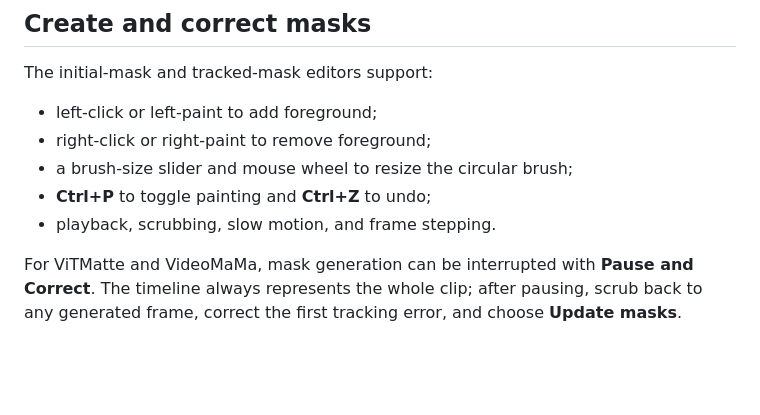
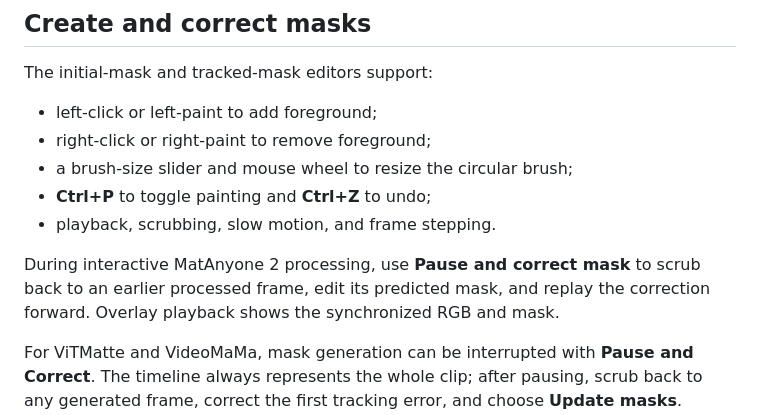
Before and after one commit to KittyPingu/IStripperQuickPlayer, a Markdown page: CUSTOM_SHOWS.md, the part around the change. Drawn GitHub-style; blank space fills up the shorter version.

```diff
--- a/CUSTOM_SHOWS.md
+++ b/CUSTOM_SHOWS.md
@@ -224,6 +224,10 @@ The initial-mask and tracked-mask editors support:
 - **Ctrl+P** to toggle painting and **Ctrl+Z** to undo;
 - playback, scrubbing, slow motion, and frame stepping.
 
+During interactive MatAnyone 2 processing, use **Pause and correct mask** to
+scrub back to an earlier processed frame, edit its predicted mask, and replay the
+correction forward. Overlay playback shows the synchronized RGB and mask.
+
 For ViTMatte and VideoMaMa, mask generation can be interrupted with **Pause and
 Correct**. The timeline always represents the whole clip; after pausing, scrub
 back to any generated frame, correct the first tracking error, and choose
```
Also changed, not shown: docs/custom-shows.md (+58 -8 lines).
